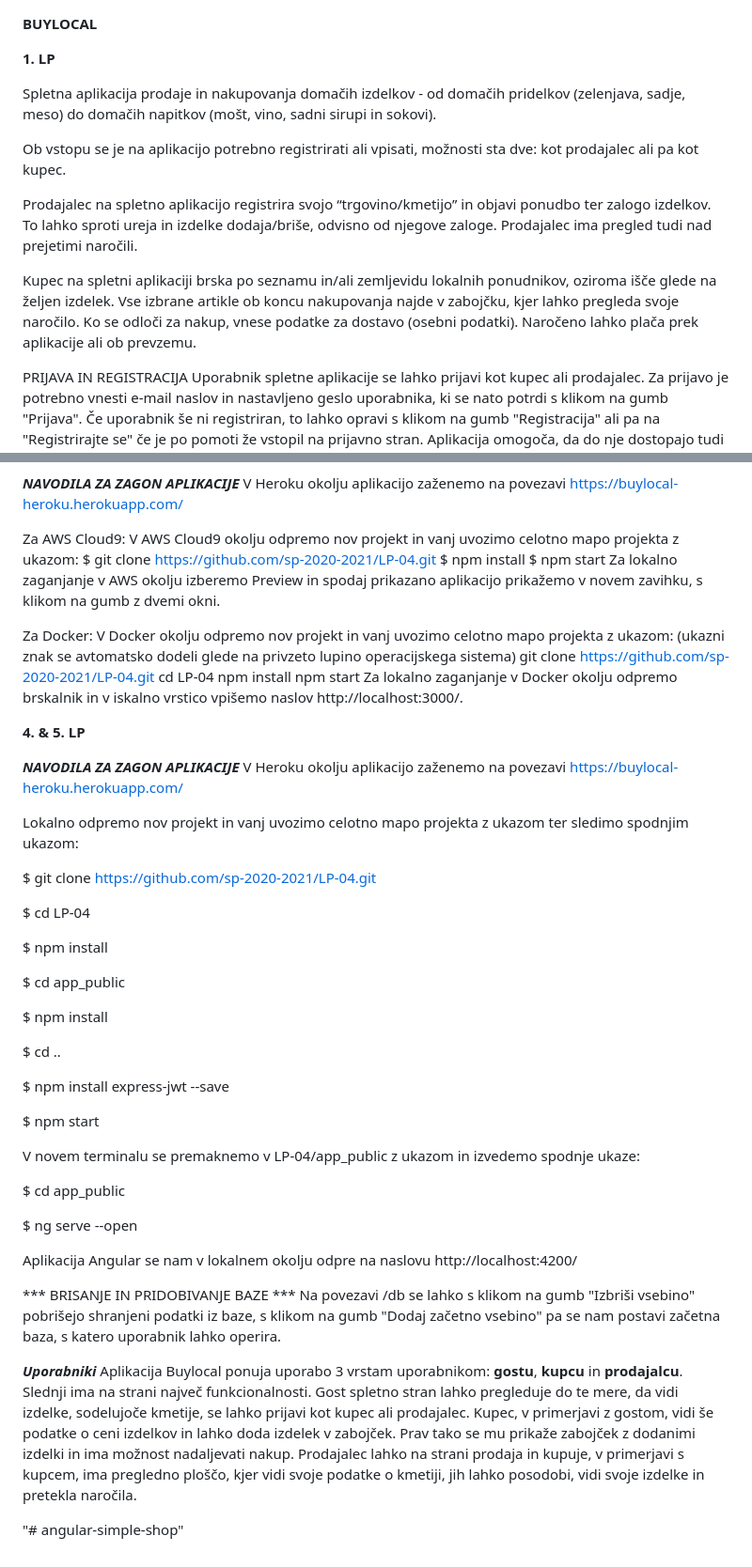
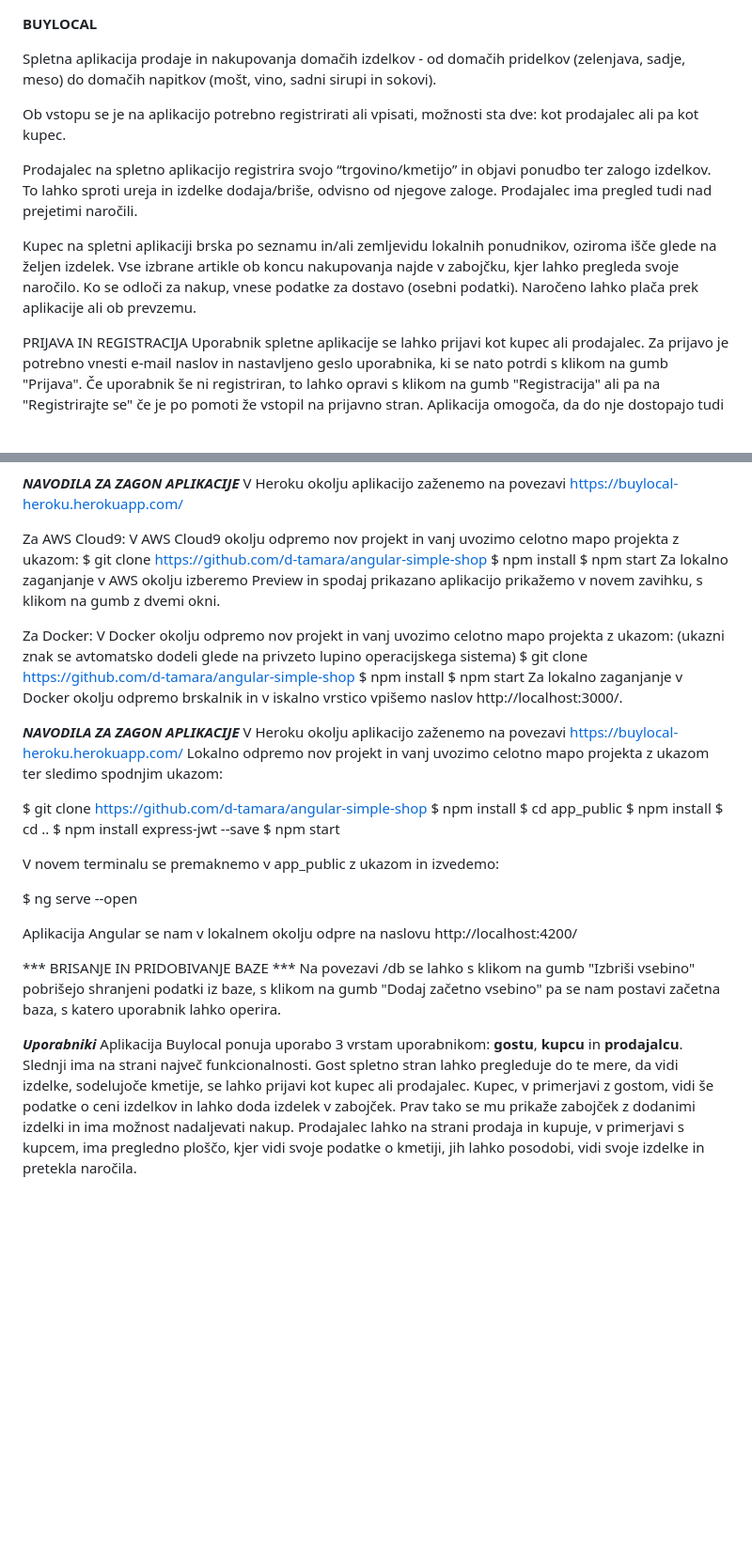
Before and after one commit to d-tamara/angular-simple-shop, a Markdown page: README.md, 2 parts joined by grey strips. Shown at 94% size. Rendered like a GitHub page; blank space fills up the shorter version.

```diff
--- a/README.md
+++ b/README.md
@@ -1,6 +1,4 @@
 <b>BUYLOCAL<b>
-
-**1. LP**
 
 Spletna aplikacija prodaje in nakupovanja domačih izdelkov - od domačih pridelkov (zelenjava, sadje, meso) do domačih napitkov (mošt, vino, sadni sirupi in sokovi).
 
@@ -9,7 +7,6 @@ Ob vstopu se je na aplikacijo potrebno registrirati ali vpisati, možnosti sta d
 Prodajalec na spletno aplikacijo registrira svojo “trgovino/kmetijo” in objavi ponudbo ter zalogo izdelkov. To lahko sproti ureja in izdelke dodaja/briše, odvisno od njegove zaloge. Prodajalec ima pregled tudi nad prejetimi naročili.
 
 Kupec na spletni aplikaciji brska po seznamu in/ali zemljevidu lokalnih ponudnikov, oziroma išče glede na željen izdelek. Vse izbrane artikle ob koncu nakupovanja najde v zabojčku, kjer lahko pregleda svoje naročilo. Ko se odloči za nakup, vnese podatke za dostavo (osebni podatki). Naročeno lahko plača prek aplikacije ali ob prevzemu.
-
 
 PRIJAVA IN REGISTRACIJA
 Uporabnik spletne aplikacije se lahko prijavi kot kupec ali prodajalec.
@@ -87,45 +84,31 @@ V Heroku okolju aplikacijo zaženemo na povezavi https://buylocal-heroku.herokua
 
 Za AWS Cloud9:
 V AWS Cloud9 okolju odpremo nov projekt in vanj uvozimo celotno mapo projekta z ukazom:
-$ git clone https://github.com/sp-2020-2021/LP-04.git
+$ git clone https://github.com/d-tamara/angular-simple-shop
 $ npm install
 $ npm start
 Za lokalno zaganjanje v AWS okolju izberemo Preview in spodaj prikazano aplikacijo prikažemo v novem zavihku, s klikom na gumb z dvemi okni.
 
 Za Docker:
 V Docker okolju odpremo nov projekt in vanj uvozimo celotno mapo projekta z ukazom: (ukazni znak se avtomatsko dodeli glede na privzeto lupino operacijskega sistema)
-git clone https://github.com/sp-2020-2021/LP-04.git
-cd LP-04
-npm install
-npm start
+$ git clone https://github.com/d-tamara/angular-simple-shop
+$ npm install
+$ npm start
 Za lokalno zaganjanje v Docker okolju odpremo brskalnik in v iskalno vrstico vpišemo naslov http://localhost:3000/.
-
-**4. & 5. LP**
 
 ***NAVODILA ZA ZAGON APLIKACIJE***
 V Heroku okolju aplikacijo zaženemo na povezavi https://buylocal-heroku.herokuapp.com/
-
 Lokalno odpremo nov projekt in vanj uvozimo celotno mapo projekta z ukazom ter sledimo spodnjim ukazom:
 
-$ git clone https://github.com/sp-2020-2021/LP-04.git
-
-$ cd LP-04
-
+$ git clone https://github.com/d-tamara/angular-simple-shop
 $ npm install
-
 $ cd app_public
-
 $ npm install
-
 $ cd ..
-
 $ npm install express-jwt --save
-
 $ npm start
 
-V novem terminalu se premaknemo v LP-04/app_public z ukazom in izvedemo spodnje ukaze:
-
-$ cd app_public
+V novem terminalu se premaknemo v app_public z ukazom in izvedemo:
 
 $ ng serve --open
 
@@ -139,5 +122,3 @@ Aplikacija Buylocal ponuja uporabo 3 vrstam uporabnikom: **gostu**, **kupcu** in
 Gost spletno stran lahko pregleduje do te mere, da vidi izdelke, sodelujoče kmetije, se lahko prijavi kot kupec ali prodajalec.
 Kupec, v primerjavi z gostom, vidi še podatke o ceni izdelkov in lahko doda izdelek v zabojček. Prav tako se mu prikaže zabojček z dodanimi izdelki in ima možnost nadaljevati nakup.
 Prodajalec lahko na strani prodaja in kupuje, v primerjavi s kupcem, ima pregledno ploščo, kjer vidi svoje podatke o kmetiji, jih lahko posodobi, vidi svoje izdelke in pretekla naročila.
-
-"# angular-simple-shop"
```
